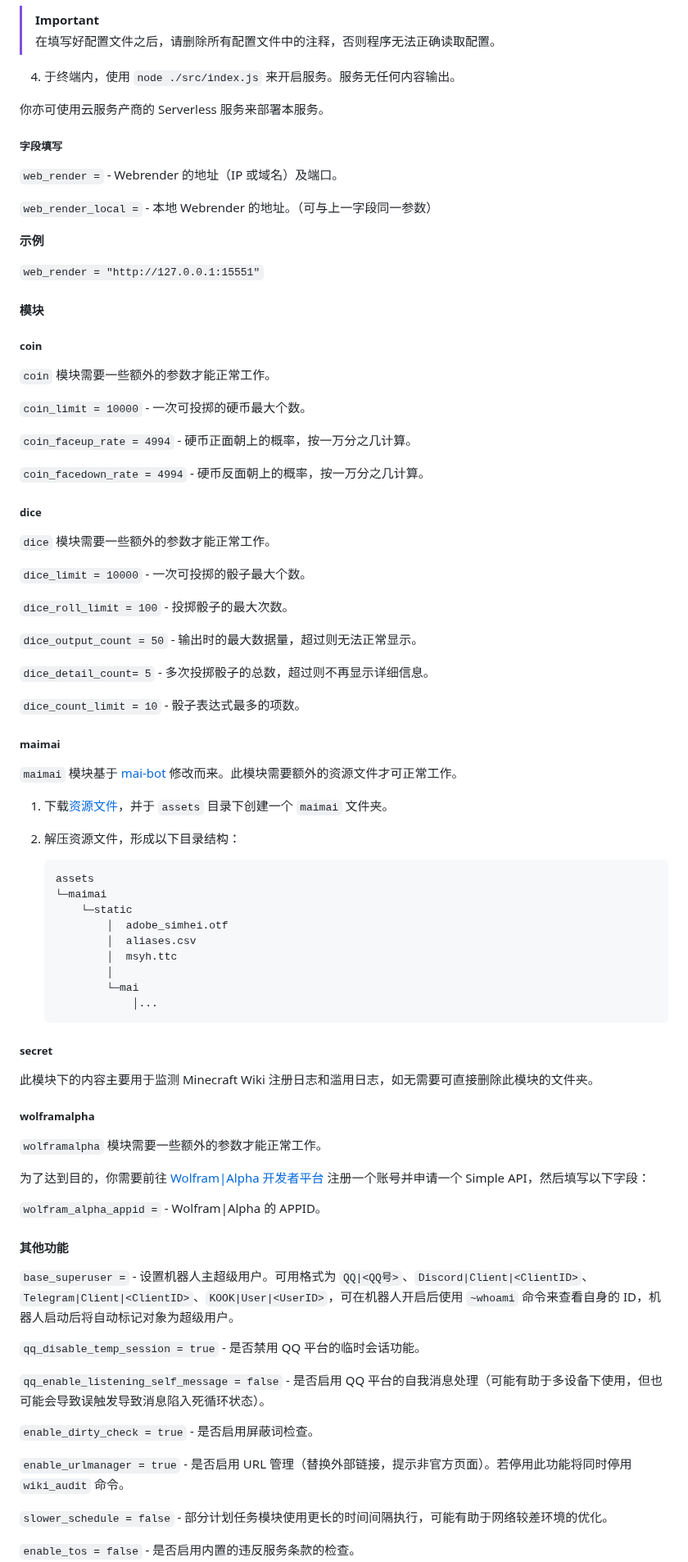
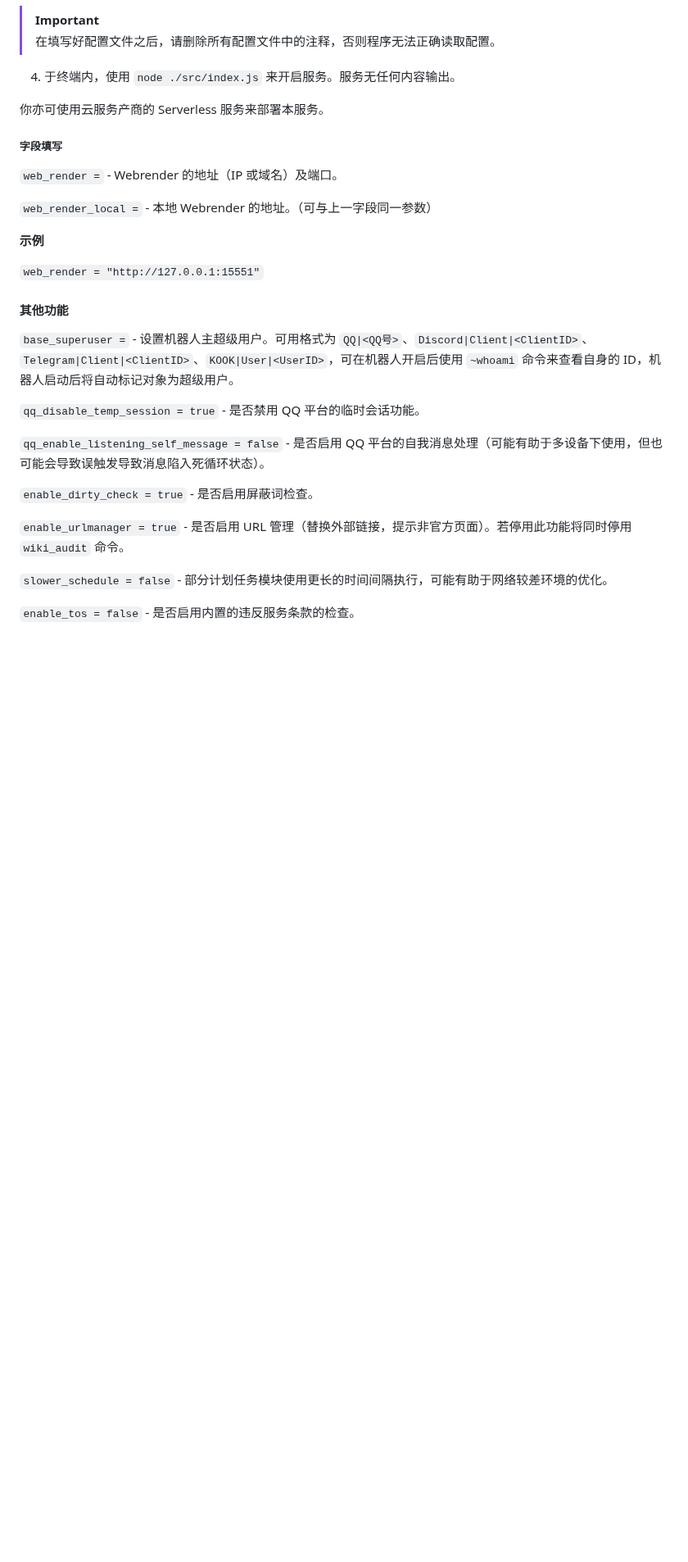
Before and after one commit to DoroWolf/akari-bot-core, a Markdown page: docs/DEPLOY.md, the part around the change. Shown at 82% size. Rendered like a GitHub page; blank space fills up the shorter version.

````diff
--- a/docs/DEPLOY.md
+++ b/docs/DEPLOY.md
@@ -517,64 +517,6 @@ pip3 install matrix-nio[e2e] ; PIP
 
 `web_render = "http://127.0.0.1:15551"`
 
-#### 模块
-
-##### coin
-
-`coin` 模块需要一些额外的参数才能正常工作。
-
-`coin_limit = 10000` - 一次可投掷的硬币最大个数。
-
-`coin_faceup_rate = 4994` - 硬币正面朝上的概率，按一万分之几计算。
-
-`coin_facedown_rate = 4994` - 硬币反面朝上的概率，按一万分之几计算。
-
-##### dice
-
-`dice` 模块需要一些额外的参数才能正常工作。
-
-`dice_limit = 10000` - 一次可投掷的骰子最大个数。
-
-`dice_roll_limit = 100` - 投掷骰子的最大次数。
-
-`dice_output_count = 50` - 输出时的最大数据量，超过则无法正常显示。
-
-`dice_detail_count= 5` - 多次投掷骰子的总数，超过则不再显示详细信息。
-
-`dice_count_limit = 10` - 骰子表达式最多的项数。
-
-##### maimai
-
-`maimai` 模块基于 [mai-bot](https://github.com/Diving-Fish/mai-bot) 修改而来。此模块需要额外的资源文件才可正常工作。
-
-1. 下载[资源文件](https://www.diving-fish.com/maibot/static.zip)，并于 `assets` 目录下创建一个 `maimai` 文件夹。
-
-2. 解压资源文件，形成以下目录结构：
-
-    ```angular2html
-    assets
-    └─maimai
-        └─static
-            │  adobe_simhei.otf
-            │  aliases.csv
-            │  msyh.ttc
-            │
-            └─mai
-                │...
-    ```
-
-##### secret
-
-此模块下的内容主要用于监测 Minecraft Wiki 注册日志和滥用日志，如无需要可直接删除此模块的文件夹。
-
-##### wolframalpha
-
-`wolframalpha` 模块需要一些额外的参数才能正常工作。
-
-为了达到目的，你需要前往 [Wolfram|Alpha 开发者平台](https://developer.wolframalpha.com/) 注册一个账号并申请一个 Simple API，然后填写以下字段：
-
-`wolfram_alpha_appid =` - Wolfram|Alpha 的 APPID。
-
 #### 其他功能
 
 `base_superuser =` - 设置机器人主超级用户。可用格式为 `QQ|<QQ号>`、`Discord|Client|<ClientID>`、`Telegram|Client|<ClientID>`、`KOOK|User|<UserID>`，可在机器人开启后使用 `~whoami` 命令来查看自身的 ID，机器人启动后将自动标记对象为超级用户。
````
